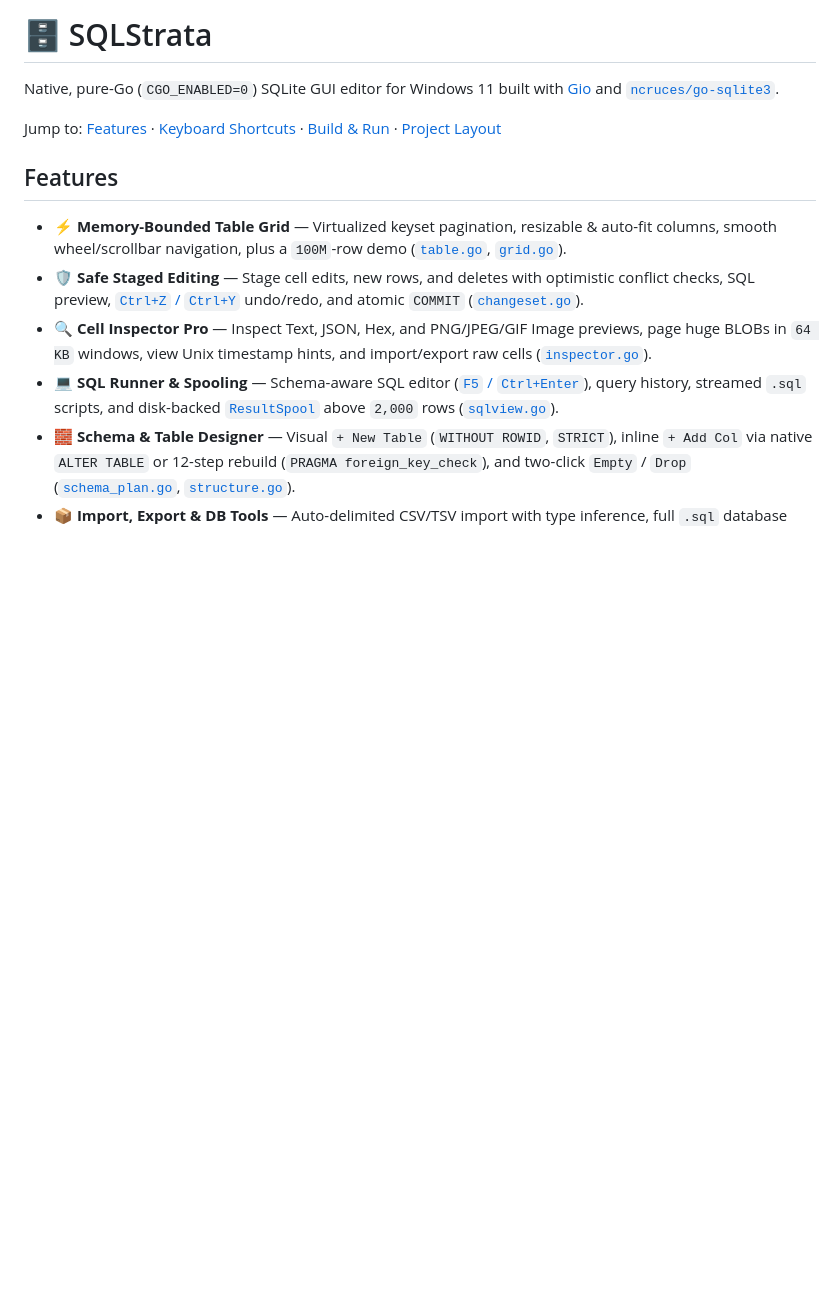
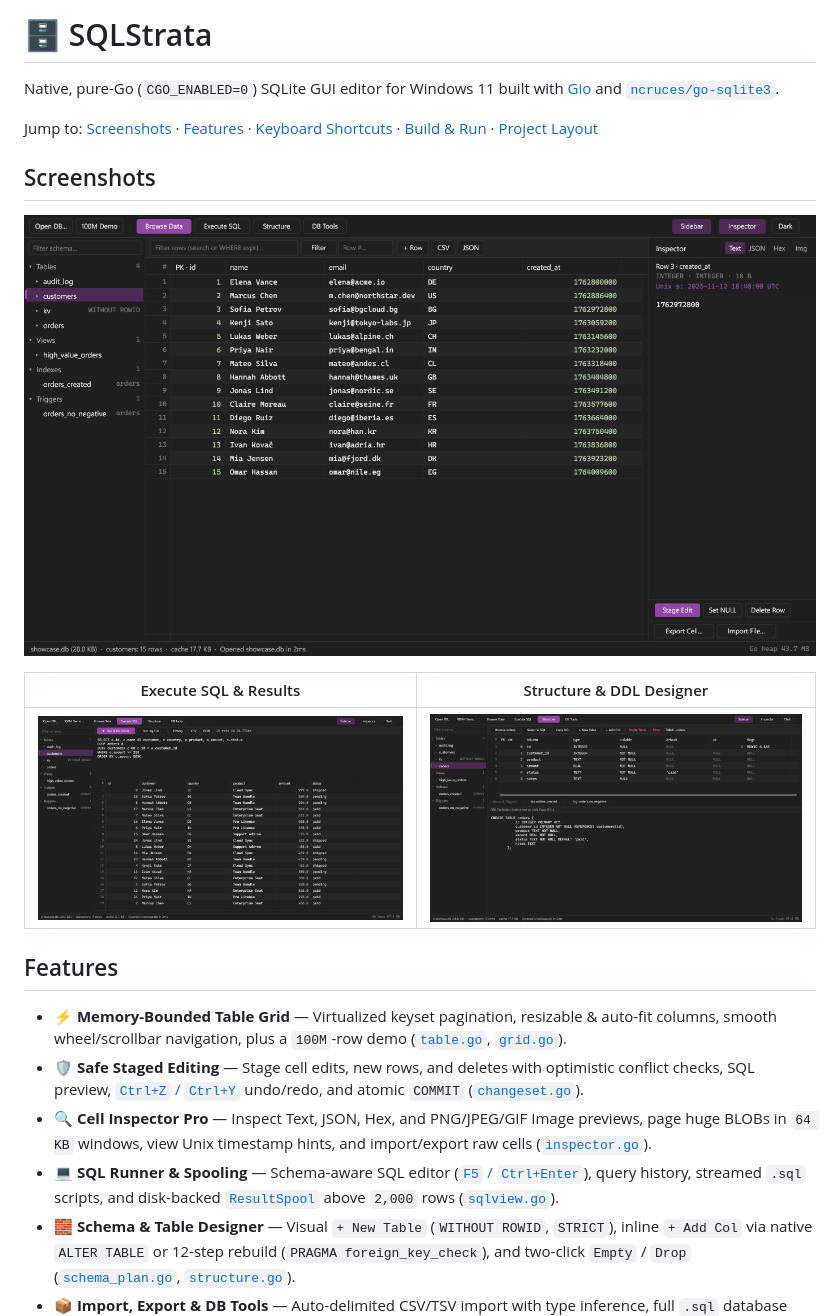
Before and after one commit to n-kisyov/sqlstrata, a Markdown page: README.md, the part around the change. Drawn GitHub-style; pictures changed too: docs/screenshots/browse_inspector.png (added), docs/screenshots/sql_runner.png (added), docs/screenshots/structure_view.png (added); blank space fills up the shorter version.

Commit message:
updated readme + screenshots

```diff
--- a/README.md
+++ b/README.md
@@ -2,7 +2,15 @@
 
 Native, pure-Go (`CGO_ENABLED=0`) SQLite GUI editor for Windows 11 built with [Gio](https://gioui.org) and [`ncruces/go-sqlite3`](https://github.com/ncruces/go-sqlite3).
 
-Jump to: [Features](#features) · [Keyboard Shortcuts](#keyboard-shortcuts) · [Build & Run](#build--run) · [Project Layout](#project-layout)
+Jump to: [Screenshots](#screenshots) · [Features](#features) · [Keyboard Shortcuts](#keyboard-shortcuts) · [Build & Run](#build--run) · [Project Layout](#project-layout)
+
+## Screenshots
+
+![SQLStrata Browse Data & Cell Inspector](docs/screenshots/browse_inspector.png)
+
+| Execute SQL & Results | Structure & DDL Designer |
+| :---: | :---: |
+| ![Execute SQL](docs/screenshots/sql_runner.png) | ![Structure View](docs/screenshots/structure_view.png) |
 
 ## Features
 
```
Also changed, not shown: 1 other file.
